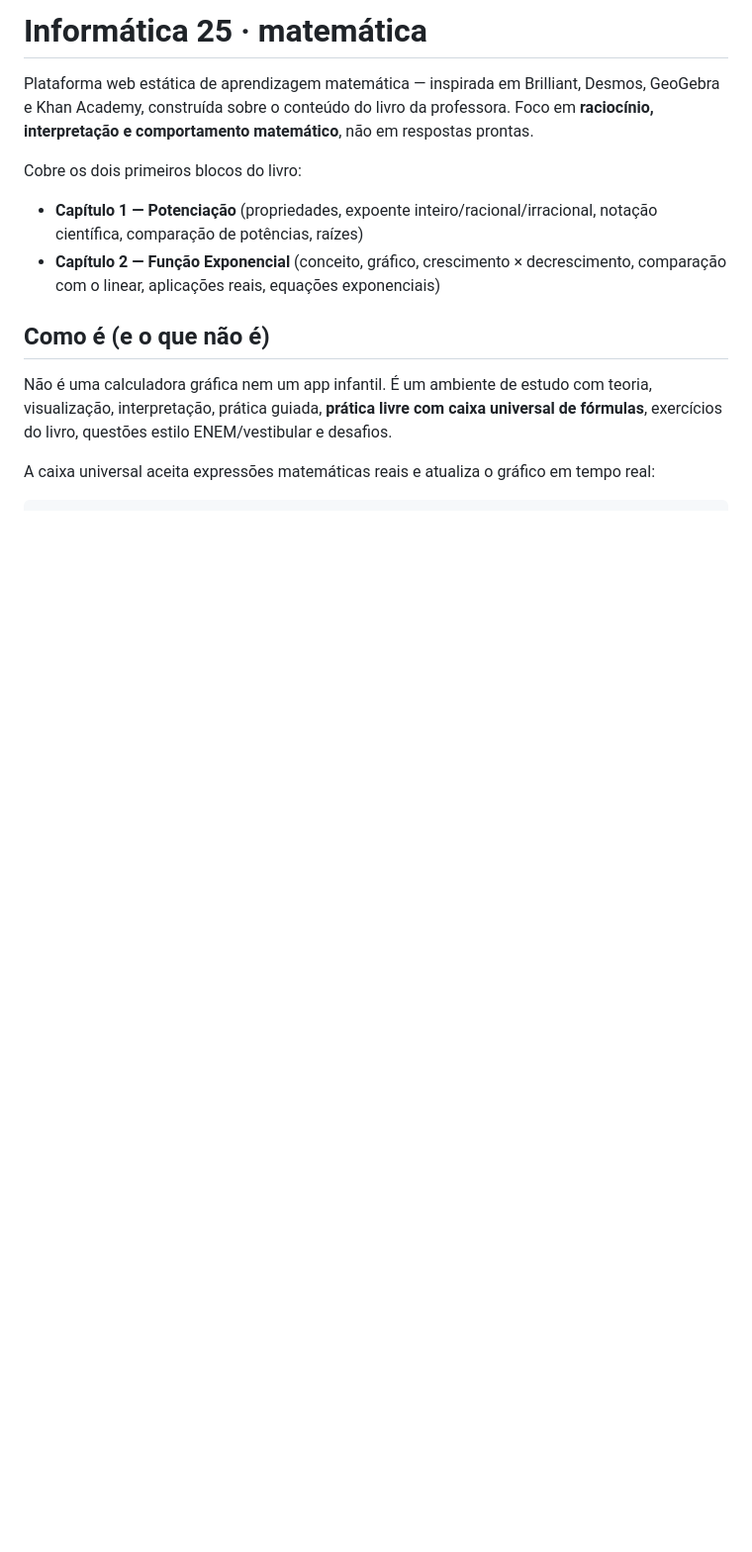
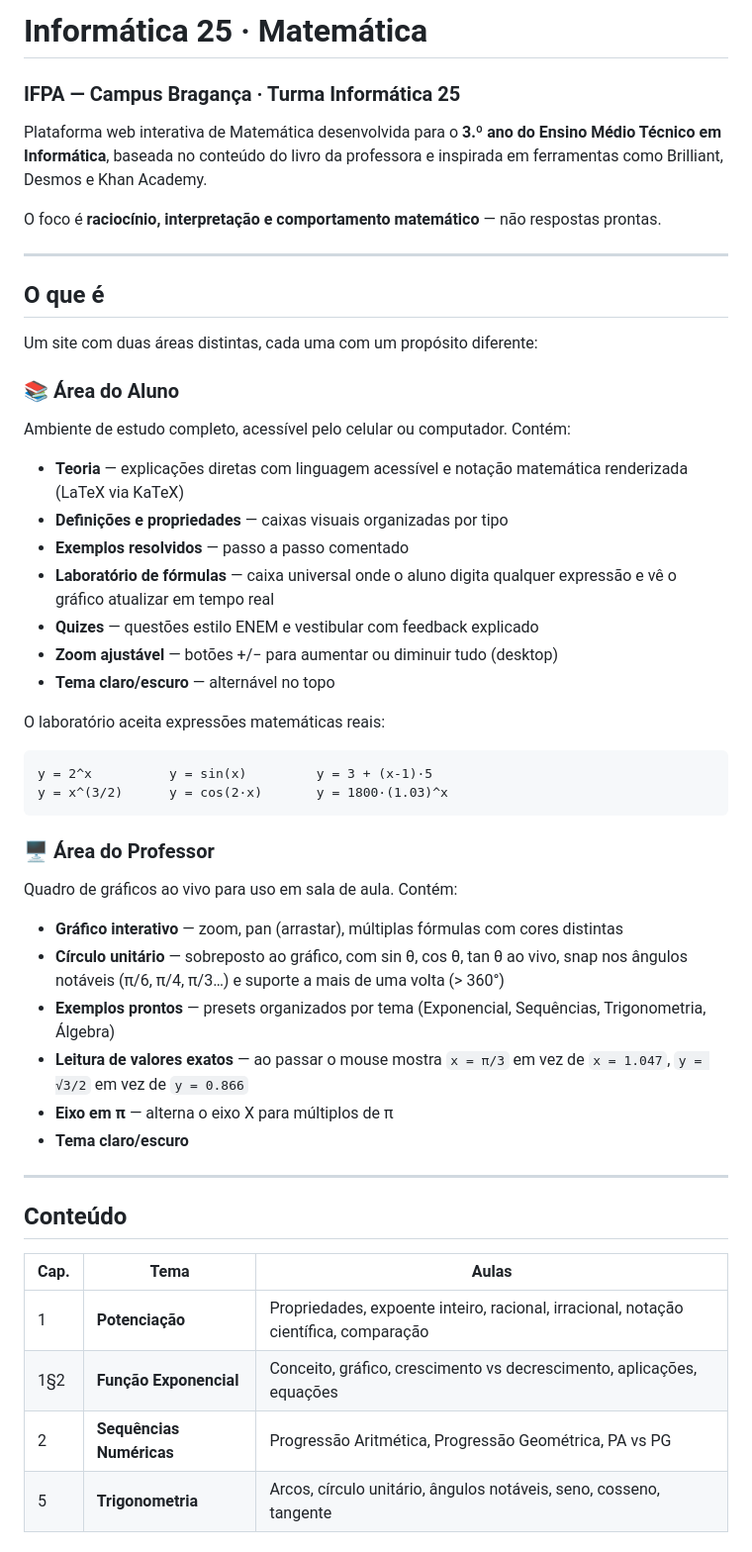
Before and after one commit to AsafeTork/Infor25-IFPA-Braganca-Matematica, a Markdown page: README.md, the part around one of its changes. Shown at 99% size. Drawn GitHub-style; blank space fills up the shorter version.

Commit message:
📝 Reescrever README: explicações completas primeiro, como rodar no final

````diff
--- a/README.md
+++ b/README.md
@@ -1,18 +1,51 @@
-# Informática 25 · matemática
+# Informática 25 · Matemática
+### IFPA — Campus Bragança · Turma Informática 25
 
-Plataforma web estática de aprendizagem matemática — inspirada em Brilliant, Desmos,
-GeoGebra e Khan Academy, construída sobre o conteúdo do livro da professora.
-Foco em **raciocínio, interpretação e comportamento matemático**, não em respostas prontas.
+Plataforma web interativa de Matemática desenvolvida para o **3.º ano do Ensino Médio Técnico em Informática**, baseada no conteúdo do livro da professora e inspirada em ferramentas como Brilliant, Desmos e Khan Academy.
 
-Cobre os dois primeiros blocos do livro:
+O foco é **raciocínio, interpretação e comportamento matemático** — não respostas prontas.
 
-- **Capítulo 1 — Potenciação** (propriedades, expoente inteiro/racional/irracional, notação científica, comparação de potências, raízes)
-- **Capítulo 2 — Função Exponencial** (conceito, gráfico, crescimento × decrescimento, comparação com o linear, aplicações reais, equações exponenciais)
+---
 
-## Como é (e o que não é)
+## O que é
 
-Não é uma calculadora gráfica nem um app infantil. É um ambiente de estudo com
-teoria, visualização, interpretação, prática guiada, **prática livre com caixa
-universal de fórmulas**, exercícios do livro, questões estilo ENEM/vestibular e desafios.
+Um site com duas áreas distintas, cada uma com um propósito diferente:
 
-A caixa universal aceita expressões matemáticas reais e atualiza o gráfico em tempo real:
+### 📚 Área do Aluno
+Ambiente de estudo completo, acessível pelo celular ou computador. Contém:
+
+- **Teoria** — explicações diretas com linguagem acessível e notação matemática renderizada (LaTeX via KaTeX)
+- **Definições e propriedades** — caixas visuais organizadas por tipo
+- **Exemplos resolvidos** — passo a passo comentado
+- **Laboratório de fórmulas** — caixa universal onde o aluno digita qualquer expressão e vê o gráfico atualizar em tempo real
+- **Quizes** — questões estilo ENEM e vestibular com feedback explicado
+- **Zoom ajustável** — botões +/− para aumentar ou diminuir tudo (desktop)
+- **Tema claro/escuro** — alternável no topo
+
+O laboratório aceita expressões matemáticas reais:
+```
+y = 2^x          y = sin(x)         y = 3 + (x-1)·5
+y = x^(3/2)      y = cos(2·x)       y = 1800·(1.03)^x
+```
+
+### 🖥️ Área do Professor
+Quadro de gráficos ao vivo para uso em sala de aula. Contém:
+
+- **Gráfico interativo** — zoom, pan (arrastar), múltiplas fórmulas com cores distintas
+- **Círculo unitário** — sobreposto ao gráfico, com sin θ, cos θ, tan θ ao vivo, snap nos ângulos notáveis (π/6, π/4, π/3…) e suporte a mais de uma volta (> 360°)
+- **Exemplos prontos** — presets organizados por tema (Exponencial, Sequências, Trigonometria, Álgebra)
+- **Leitura de valores exatos** — ao passar o mouse mostra `x = π/3` em vez de `x = 1.047`, `y = √3/2` em vez de `y = 0.866`
+- **Eixo em π** — alterna o eixo X para múltiplos de π
+- **Tema claro/escuro**
+
+---
+
+## Conteúdo
+
+| Cap. | Tema | Aulas |
+|------|------|-------|
+| 1 | **Potenciação** | Propriedades, expoente inteiro, racional, irracional, notação científica, comparação |
+| 1§2 | **Função Exponencial** | Conceito, gráfico, crescimento vs decrescimento, aplicações, equações |
+| 2 | **Sequências Numéricas** | Progressão Aritmética, Progressão Geométrica, PA vs PG |
+| 5 | **Trigonometria** | Arcos, círculo unitário, ângulos notáveis, seno, cosseno, tangente |
+
````
Also changed, not shown: other parts of README.md (+90 -49 lines).
